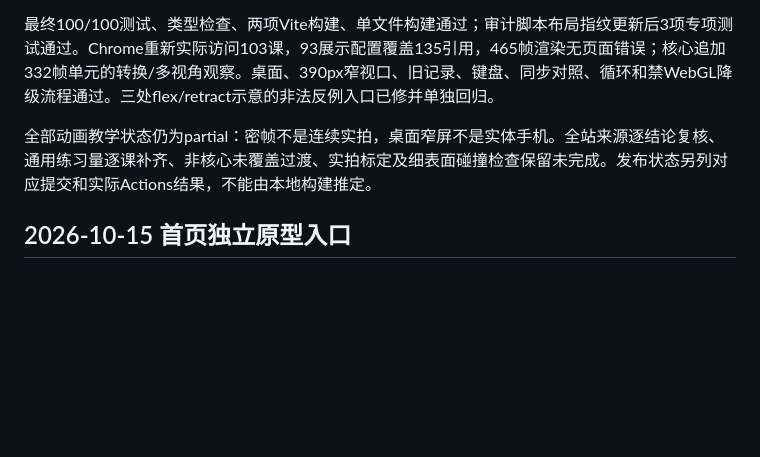
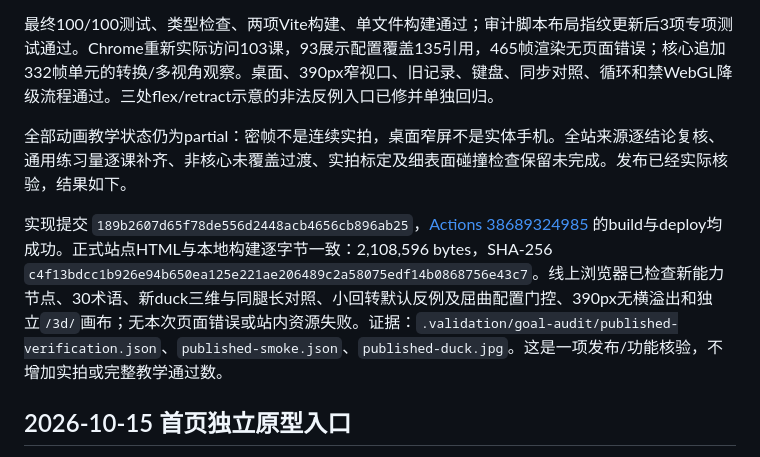
Before and after one commit to yichenluan/snowboard, a Markdown page: docs/project-status.md, the part around the change. GitHub-like rendering; blank space fills up the shorter version.

Commit message:
docs: record verified teaching upgrade deployment

```diff
--- a/docs/project-status.md
+++ b/docs/project-status.md
@@ -25,7 +25,9 @@
 
 最终100/100测试、类型检查、两项Vite构建、单文件构建通过；审计脚本布局指纹更新后3项专项测试通过。Chrome重新实际访问103课，93展示配置覆盖135引用，465帧渲染无页面错误；核心追加332帧单元的转换/多视角观察。桌面、390px窄视口、旧记录、键盘、同步对照、循环和禁WebGL降级流程通过。三处flex/retract示意的非法反例入口已修并单独回归。
 
-全部动画教学状态仍为partial：密帧不是连续实拍，桌面窄屏不是实体手机。全站来源逐结论复核、通用练习量逐课补齐、非核心未覆盖过渡、实拍标定及细表面碰撞检查保留未完成。发布状态另列对应提交和实际Actions结果，不能由本地构建推定。
+全部动画教学状态仍为partial：密帧不是连续实拍，桌面窄屏不是实体手机。全站来源逐结论复核、通用练习量逐课补齐、非核心未覆盖过渡、实拍标定及细表面碰撞检查保留未完成。发布已经实际核验，结果如下。
+
+实现提交 `189b2607d65f78de556d2448acb4656cb896ab25`，[Actions 38689324985](https://github.com/yichenluan/snowboard/actions/runs/38689324985) 的build与deploy均成功。正式站点HTML与本地构建逐字节一致：2,108,596 bytes，SHA-256 `c4f13bdcc1b926e94b650ea125e221ae206489c2a58075edf14b0868756e43c7`。线上浏览器已检查新能力节点、30术语、新duck三维与同腿长对照、小回转默认反例及屈曲配置门控、390px无横溢出和独立`/3d/`画布；无本次页面错误或站内资源失败。证据：`.validation/goal-audit/published-verification.json`、`published-smoke.json`、`published-duck.jpg`。这是一项发布/功能核验，不增加实拍或完整教学通过数。
 
 ## 2026-10-15 首页独立原型入口
 
```
